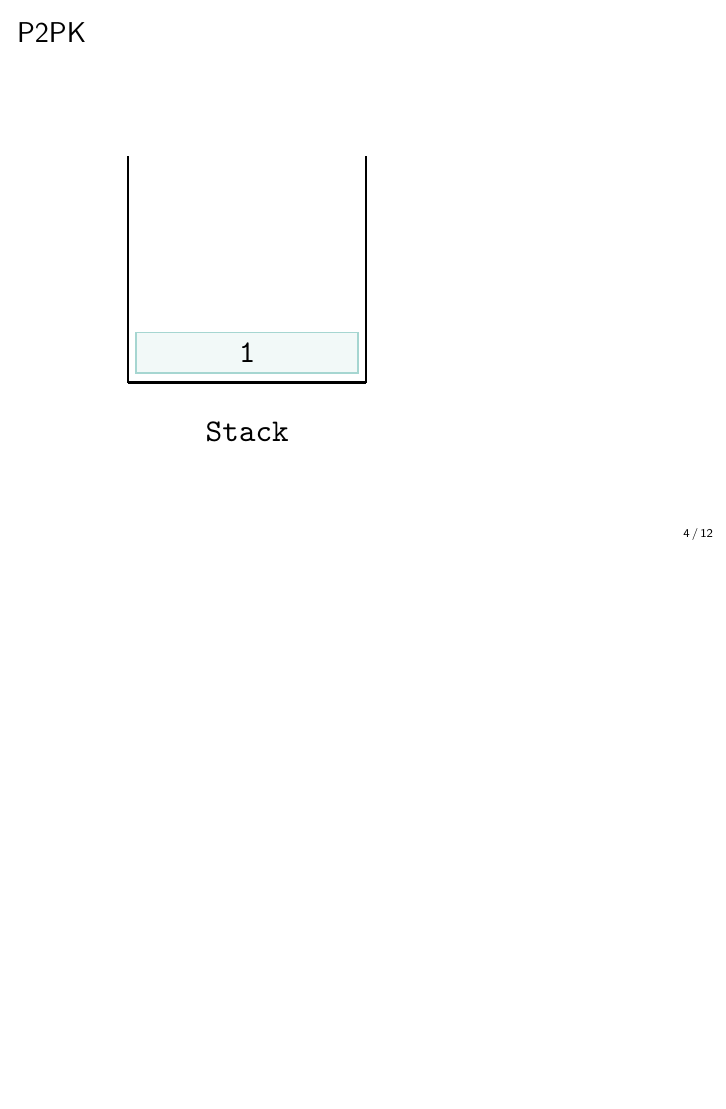
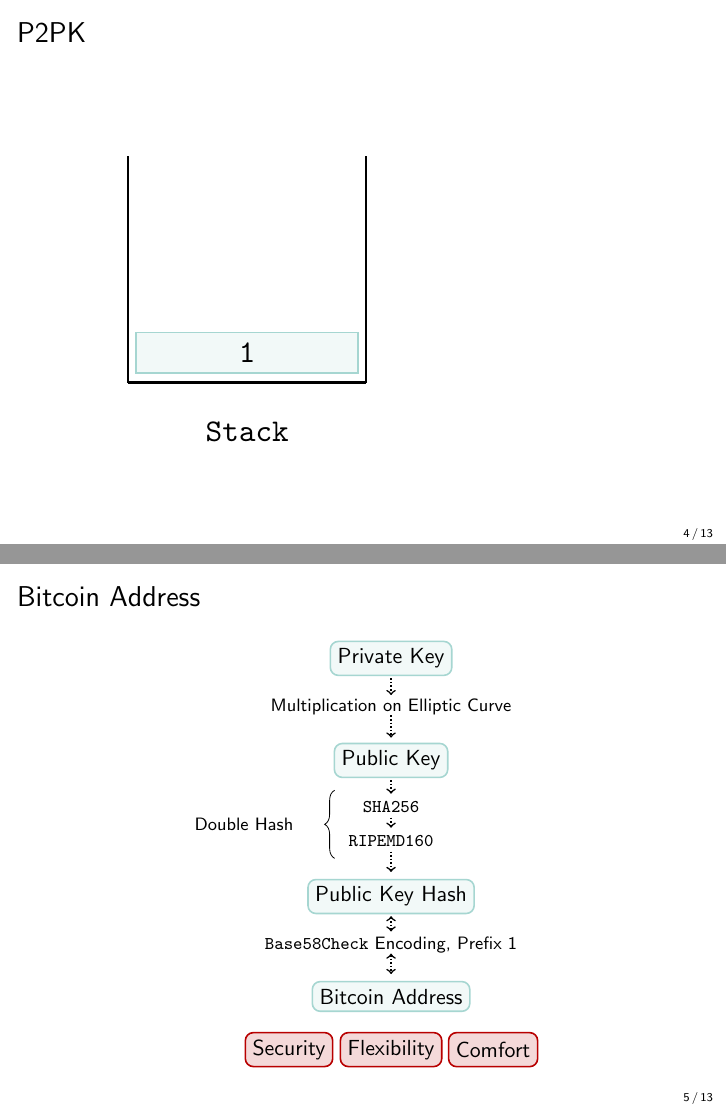
Before and after one commit to cifunibas/Bitcoin-Blockchain-Cryptoassets, LaTeX slides (slides/script_transaction_types.tex): page 9 of 68 before the commit and pages 9 and 10 of 69 after it, the two joined at a grey line, the shorter picture padded with empty space. Compiled offline with pdfLaTeX; a LaTeX package or settings file that is missing is left out.

Commit message:
Update script transaction types slides
Add derivation of bitcoin address

```diff
--- a/slides/script_transaction_types.tex
+++ b/slides/script_transaction_types.tex
@@ -71,6 +71,41 @@
 \begin{figure}
 \centering
 \input{../assets/figures/animation-p2pk}
+\end{figure}
+\end{frame}
+%%%
+
+
+%%%
+\begin{frame}{Bitcoin Address}
+\begin{figure}[h!]
+\center
+  \begin{tikzpicture}[domain=-6:6,scale=0.6]
+    \draw[color=black, densely dotted,->, thick] (0,2) -- (0,1.4);
+    \draw[color=black, densely dotted,->, thick] (0,0.8) -- (0,0.15);
+    \draw[color=black, densely dotted,->, thick] (0,-1.1) -- (0,-1.5);
+    \draw[color=black, densely dotted,->, thick] (0,-2.2) -- (0,-2.5);
+    \draw[color=black, densely dotted,->, thick] (0,-3.2) -- (0,-3.8);
+    \draw[color=black, densely dotted,<->, thick] (0,-5.1) -- (0,-5.55);
+    \draw[color=black, densely dotted,<->, thick] (0,-6.2) -- (0,-6.8);
+
+    \draw [decorate,decoration={brace,amplitude=5pt,mirror},xshift=4pt,yshift=0pt]
+    (-1.8,-1.4) -- (-1.8,-3.4) node [black,midway,xshift=-1.6cm]
+    {\footnotesize Double Hash};
+
+    \draw[color=black] plot (0,3)    node[fill=highlight!15, thick, rounded corners=4pt,draw=highlight,below, rotate = 0] {Private Key};
+         \draw[color=black] plot (0,1.5)   node[below, rotate = 0] {\footnotesize{Multiplication on Elliptic Curve}};
+         \draw[color=black] plot (0,0)    node[fill=highlight!15, thick, rounded corners=4pt,draw=highlight,below, rotate = 0] {Public Key};
+         \draw[color=black] plot (0,-1.5)   node[below, rotate = 0] {\footnotesize{\texttt{SHA256}}};
+         \draw[color=black] plot (0,-2.5)   node[below, rotate = 0] {\footnotesize{\texttt{RIPEMD160}}};
+         \draw[color=black] plot (0,-4)   node[fill=highlight!15, thick, rounded corners=4pt,draw=highlight,below, rotate = 0] {Public Key Hash};
+         \draw[color=black] plot (0,-5.5)   node[below, rotate = 0] {\footnotesize{\texttt{Base58Check} Encoding, Prefix 1}};
+         \draw[color=black] plot (0,-7)   node[fill=highlight!15, thick, rounded corners=4pt,draw=highlight,below, rotate = 0] {Bitcoin Address};
+         \draw[color=black] plot (0,-8.5)   node[fill=focus!15, thick, rounded corners=4pt, draw=focus, below, rotate = 0] {Flexibility};
+         \draw[color=black] plot (-3,-8.5)   node[fill=focus!15, thick, rounded corners=4pt, draw=focus, below, rotate = 0] {Security};
+         \draw[color=black] plot (3,-8.5)   node[fill=focus!15, thick, rounded corners=4pt, draw=focus, below, rotate = 0, minimum height=0.6cm] {Comfort};
+
+  \end{tikzpicture}
 \end{figure}
 \end{frame}
 %%%
```
